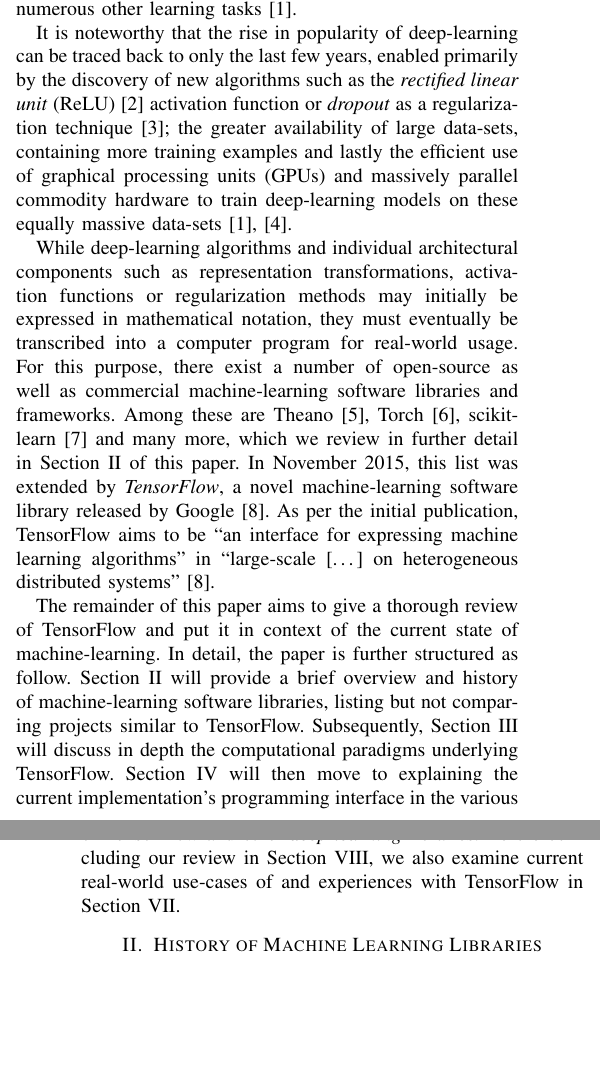
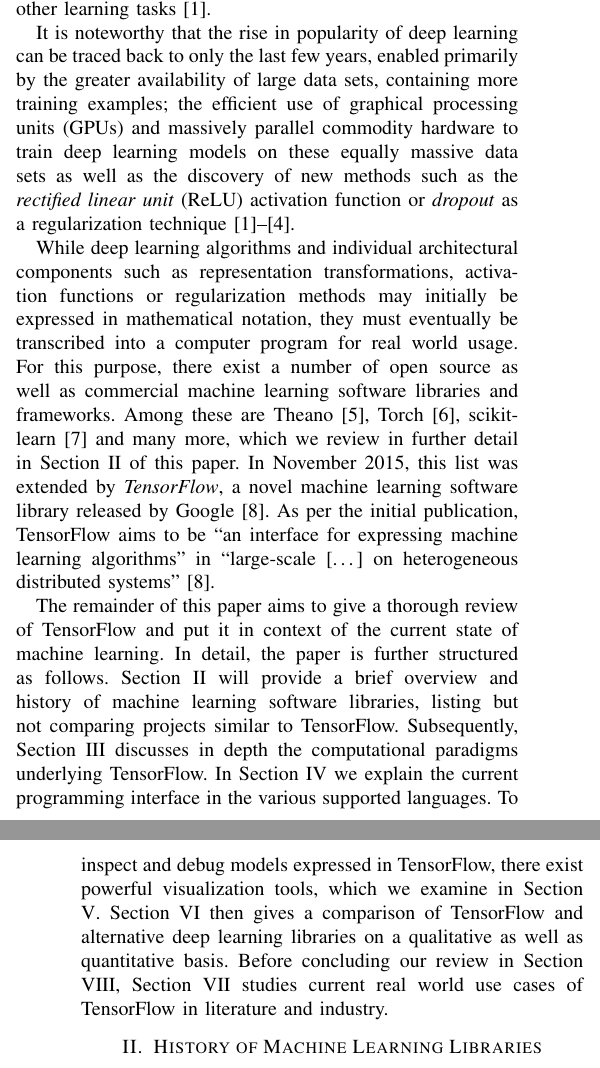
Before and after one commit to peter-can-write/tensorflow-paper, a LaTeX paper (paper.tex, which reads sections/introduction.tex): two parts of the columns of pages 1 and 2 of 16, joined at a grey line, cut so that both start at the same text, the shorter picture padded with empty space. Compiled offline with pdfLaTeX.

Commit message:
Polished up introduction

```diff
--- a/sections/introduction.tex
+++ b/sections/introduction.tex
@@ -6,4 +2,0 @@ in a variety of fields. We can observe an immense proliferation in the quality
-of state-of-the-art computer-vision and image-recognition, natural language
-processing, speech recognition and other techniques. However, the major and most
-obvious benefactor of this revolution is mankind itself. Personalized digital
-assistants, recommendations on e-commerce platforms, financial fraud detection,
@@ -19,41 +19,43 @@ non-linear transformations to the input data. Given enough such transformation
 modules, very complex functions may be modeled to solve classification,
 regression, transcription and numerous other learning tasks \cite{nature2015}.
 
-It is noteworthy that the rise in popularity of deep-learning can be traced back
-to only the last few years, enabled primarily by the discovery of new algorithms
-such as the \emph{rectified linear unit} (ReLU) \cite{relu} activation function
-or \emph{dropout} as a regularization technique \cite{dropout}; the greater
-availability of large data-sets, containing more training examples and lastly
-the efficient use of graphical processing units (GPUs) and massively parallel
-commodity hardware to train deep-learning models on these equally massive
-data-sets \cite{nature2015, rampasek}.
+It is noteworthy that the rise in popularity of deep learning can be traced back
+to only the last few years, enabled primarily by the greater availability of
+large data sets, containing more training examples; the efficient use of
+graphical processing units (GPUs) and massively parallel commodity hardware to
+train deep learning models on these equally massive data sets as well as the
+discovery of new methods such as the \emph{rectified linear unit} (ReLU)
+activation function or \emph{dropout} as a regularization technique\cite{relu,
+  dropout, nature2015, rampasek}.
 
-While deep-learning algorithms and individual architectural components such as
+While deep learning algorithms and individual architectural components such as
 representation transformations, activation functions or regularization methods
 may initially be expressed in mathematical notation, they must eventually be
-transcribed into a computer program for real-world usage. For this purpose,
-there exist a number of open-source as well as commercial machine-learning
+transcribed into a computer program for real world usage. For this purpose,
+there exist a number of open source as well as commercial machine learning
 software libraries and frameworks. Among these are Theano \cite{theano}, Torch
 \cite{torch}, scikit-learn \cite{scikit} and many more, which we review in
 further detail in Section II of this paper. In November 2015, this list was
-extended by \emph{TensorFlow}, a novel machine-learning software library
+extended by \emph{TensorFlow}, a novel machine learning software library
 released by Google \cite{tensorflow}. As per the initial publication, TensorFlow
 aims to be ``an interface for expressing machine learning algorithms'' in
 ``large-scale [\dots] on heterogeneous distributed systems'' \cite{tensorflow}.
 
 The remainder of this paper aims to give a thorough review of TensorFlow and put
-it in context of the current state of machine-learning. In detail, the paper is
-further structured as follow. Section \ref{sec:history} will provide a brief
-overview and history of machine-learning software libraries, listing but not
+it in context of the current state of machine learning. In detail, the paper is
+further structured as follows. Section \ref{sec:history} will provide a brief
+overview and history of machine learning software libraries, listing but not
 comparing projects similar to TensorFlow. Subsequently, Section \ref{sec:model}
-will discuss in depth the computational paradigms underlying TensorFlow. Section
-\ref{sec:code} will then move to explaining the current implementation's
-programming interface in the various programming languages supported. In the
-following, Section \ref{sec:comp} provides a qualitative as well as quantitative
-comparison of TensorFlow and other \emph{deep-learning} libraries. Before
-concluding our review in Section \ref{sec:conclusion}, we also examine current
-real-world use-cases of and experiences with TensorFlow in Section
-\ref{sec:uses}.
+discusses in depth the computational paradigms underlying TensorFlow. In Section
+\ref{sec:code} we explain the current programming interface in the various
+supported languages. To inspect and debug models expressed in TensorFlow, there
+exist powerful visualization tools, which we examine in Section
+\ref{sec:visual}. Section \ref{sec:comp} then gives a comparison of TensorFlow
+and alternative deep learning libraries on a qualitative as well as quantitative
+basis. Before concluding our review in Section \ref{sec:conclusion}, Section
+\ref{sec:uses} studies current real world use cases of TensorFlow in literature
+and industry.
+
 %%% Local Variables:
 %%% mode: latex
 %%% TeX-master: "../paper"
```
Also changed, not shown: paper.pdf, sections/introduction.tex (22 more changed lines).
